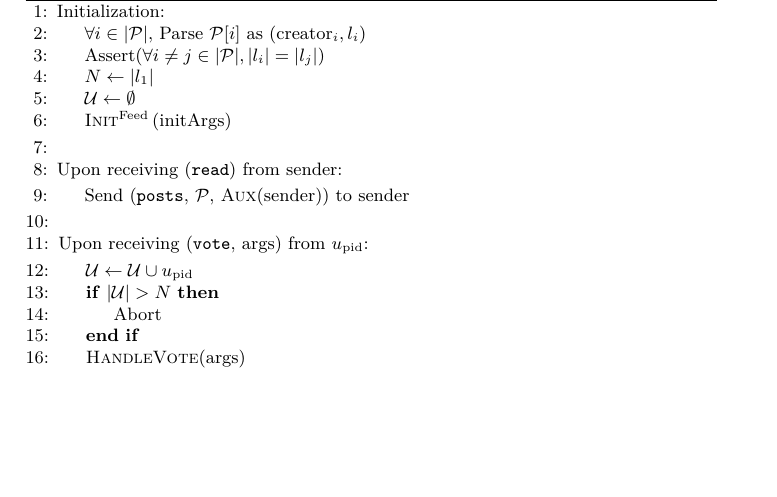
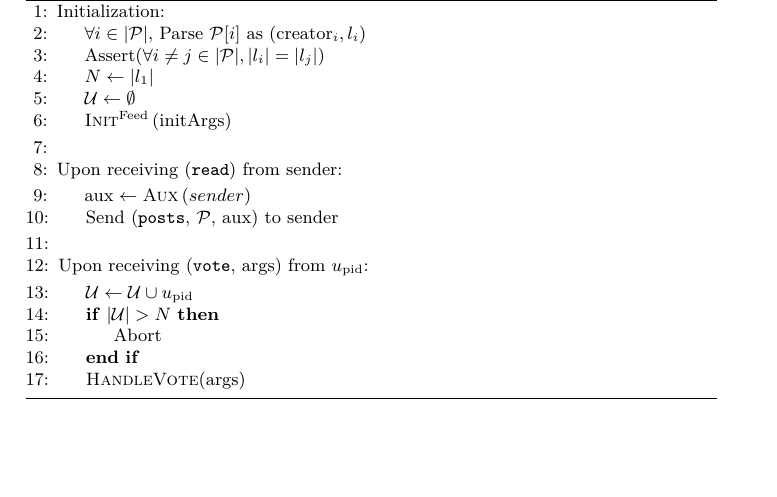
Before and after one commit to curationTeam/fairPostOrdering, a LaTeX paper (src/contentCuration.tex, which reads src/model.tex): part of page 3 of 6, cut so that both start at the same text, the shorter picture padded with empty space. Compiled offline with pdfLaTeX.

Commit message:
Unpack line with helper variable for clarity

```diff
--- a/src/model.tex
+++ b/src/model.tex
@@ -86,7 +86,8 @@
         \State
         \State Upon receiving (\texttt{read}) from sender:
         \Indent
-          \State Send (\texttt{posts}, $\postlist$, \textsc{Aux}(sender)) to sender
+          \State $\mathrm{aux} \gets \textsc{Aux}\left(sender\right)$
+          \State Send (\texttt{posts}, $\postlist$, aux) to sender
         \EndIndent
         \State
         \State Upon receiving (\texttt{vote}, args) from $\player_{\mathrm{pid}}$:
```
